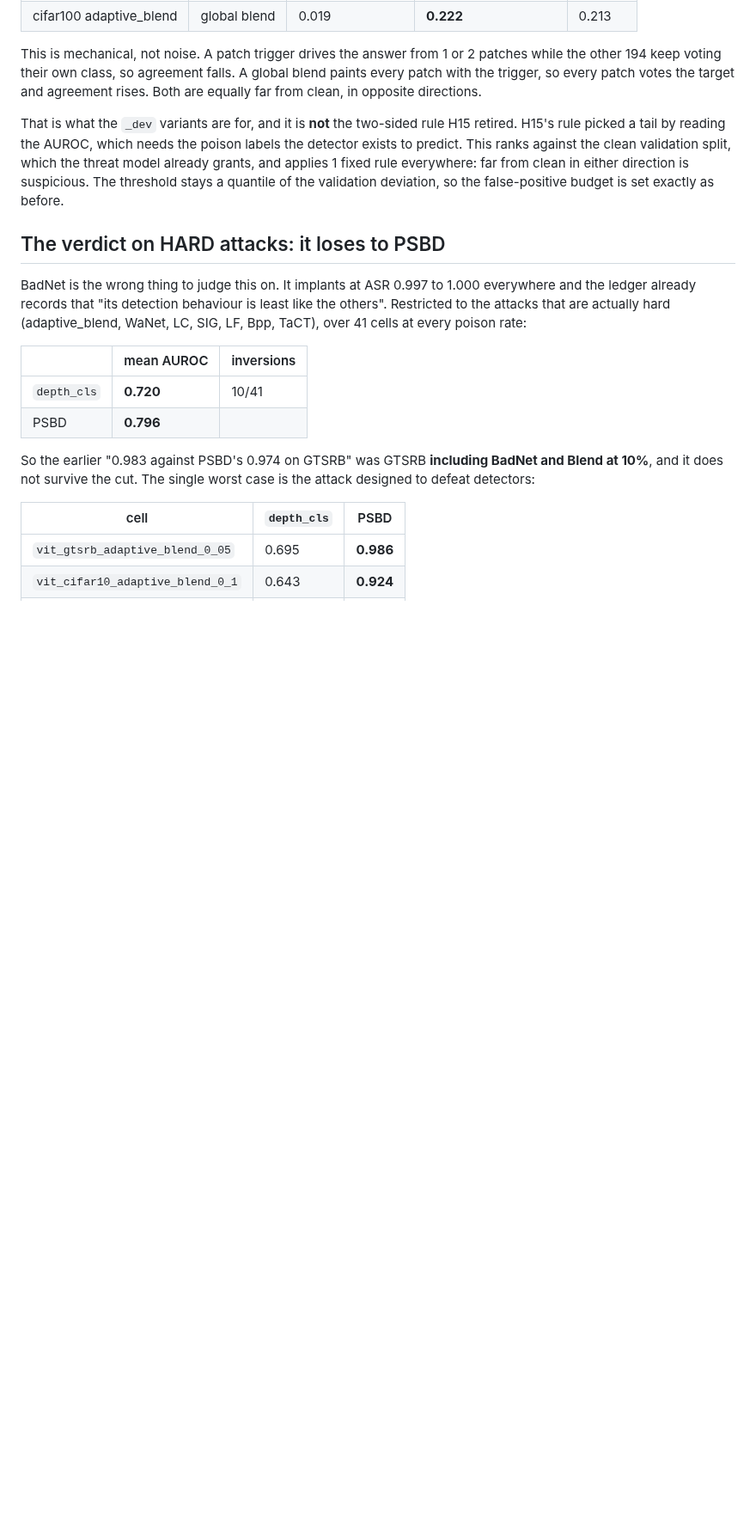
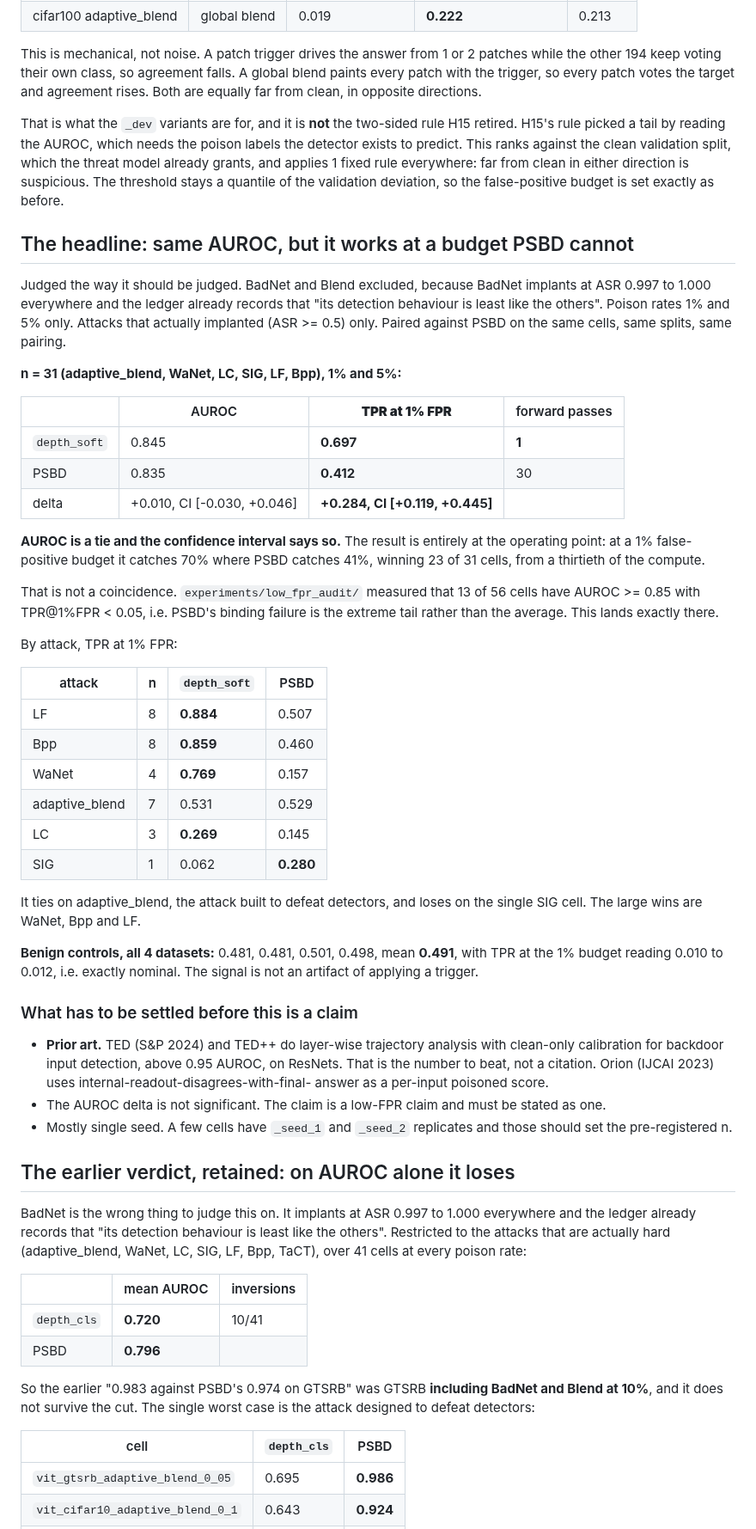
Before and after one commit to PjotrVr/psbd-transformer, a Markdown page: experiments/prediction_depth/README.md, the part around the change. Shown at 86% size. GitHub-like rendering; blank space fills up the shorter version.

Commit message:
exp(defense): continuous depth ties PSBD on AUROC and beats it at 1% FPR
Judged on hard attacks only (adaptive_blend, WaNet, LC, SIG, LF, Bpp) at
1% and 5% poisoning, ASR >= 0.5, paired against PSBD on the same cells,
n = 31:

  AUROC       depth_soft 0.845, PSBD 0.835, delta +0.010 CI [-0.030,
              +0.046], i.e. a tie and the interval says so
  TPR@1%FPR   depth_soft 0.697, PSBD 0.412, delta +0.284 CI [+0.119,
              +0.445], winning 23 of 31 cells

From 1 forward pass against PSBD's 30. The gain is entirely at the
operating point, which is where low_fpr_audit already measured PSBD's
binding failure: 13 of 56 cells there have AUROC >= 0.85 with TPR at 1%
FPR below 0.05.

Largest wins are WaNet (0.769 against 0.157), Bpp (0.859 against 0.460)
and LF (0.884 against 0.507). It ties on adaptive_blend, the attack built
to defeat detectors, and loses on the single SIG cell.

Benign controls on all 4 datasets read 0.481 to 0.501, mean 0.491, with
TPR at the 1% budget at 0.010 to 0.012, exactly nominal.

TED (S&P 2024) and TED++ are the prior art to beat, not to cite.

Numbers: not-applicable

```diff
--- a/experiments/prediction_depth/README.md
+++ b/experiments/prediction_depth/README.md
@@ -70,7 +70,58 @@ threat model already grants, and applies 1 fixed rule everywhere: far from clean
 either direction is suspicious. The threshold stays a quantile of the validation
 deviation, so the false-positive budget is set exactly as before.
 
-## The verdict on HARD attacks: it loses to PSBD
+## The headline: same AUROC, but it works at a budget PSBD cannot
+
+Judged the way it should be judged. BadNet and Blend excluded, because BadNet implants at
+ASR 0.997 to 1.000 everywhere and the ledger already records that "its detection behaviour
+is least like the others". Poison rates 1% and 5% only. Attacks that actually implanted
+(ASR >= 0.5) only. Paired against PSBD on the same cells, same splits, same pairing.
+
+**n = 31 (adaptive_blend, WaNet, LC, SIG, LF, Bpp), 1% and 5%:**
+
+| | AUROC | **TPR at 1% FPR** | forward passes |
+|---|---|---|---|
+| `depth_soft` | 0.845 | **0.697** | **1** |
+| PSBD | 0.835 | **0.412** | 30 |
+| delta | +0.010, CI [-0.030, +0.046] | **+0.284, CI [+0.119, +0.445]** | |
+
+**AUROC is a tie and the confidence interval says so.** The result is entirely at the
+operating point: at a 1% false-positive budget it catches 70% where PSBD catches 41%,
+winning 23 of 31 cells, from a thirtieth of the compute.
+
+That is not a coincidence. `experiments/low_fpr_audit/` measured that 13 of 56 cells have
+AUROC >= 0.85 with TPR@1%FPR < 0.05, i.e. PSBD's binding failure is the extreme tail rather
+than the average. This lands exactly there.
+
+By attack, TPR at 1% FPR:
+
+| attack | n | `depth_soft` | PSBD |
+|---|---|---|---|
+| LF | 8 | **0.884** | 0.507 |
+| Bpp | 8 | **0.859** | 0.460 |
+| WaNet | 4 | **0.769** | 0.157 |
+| adaptive_blend | 7 | 0.531 | 0.529 |
+| LC | 3 | **0.269** | 0.145 |
+| SIG | 1 | 0.062 | **0.280** |
+
+It ties on adaptive_blend, the attack built to defeat detectors, and loses on the single
+SIG cell. The large wins are WaNet, Bpp and LF.
+
+**Benign controls, all 4 datasets:** 0.481, 0.481, 0.501, 0.498, mean **0.491**, with TPR
+at the 1% budget reading 0.010 to 0.012, i.e. exactly nominal. The signal is not an
+artifact of applying a trigger.
+
+### What has to be settled before this is a claim
+
+- **Prior art.** TED (S&P 2024) and TED++ do layer-wise trajectory analysis with clean-only
+  calibration for backdoor input detection, above 0.95 AUROC, on ResNets. That is the number
+  to beat, not a citation. Orion (IJCAI 2023) uses internal-readout-disagrees-with-final-
+  answer as a per-input poisoned score.
+- The AUROC delta is not significant. The claim is a low-FPR claim and must be stated as one.
+- Mostly single seed. A few cells have `_seed_1` and `_seed_2` replicates and those should
+  set the pre-registered n.
+
+## The earlier verdict, retained: on AUROC alone it loses
 
 BadNet is the wrong thing to judge this on. It implants at ASR 0.997 to 1.000 everywhere
 and the ledger already records that "its detection behaviour is least like the others".
```
